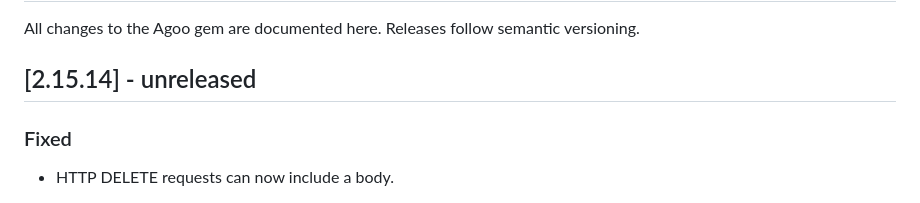
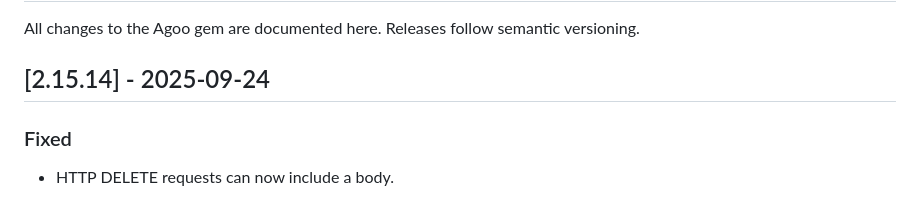
Before and after one commit to ohler55/agoo, a Markdown page: CHANGELOG.md, the part around the change. Rendered like a GitHub page.

Commit message:
Release prep

```diff
--- a/CHANGELOG.md
+++ b/CHANGELOG.md
@@ -2,7 +2,7 @@
 
 All changes to the Agoo gem are documented here. Releases follow semantic versioning.
 
-## [2.15.14] - unreleased
+## [2.15.14] - 2025-09-24
 
 ### Fixed
 
```
